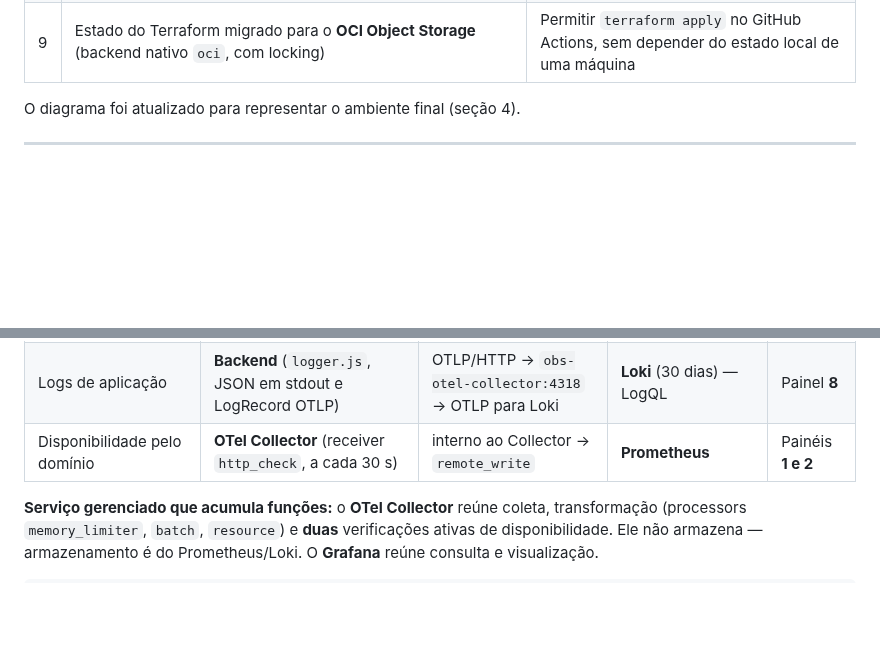
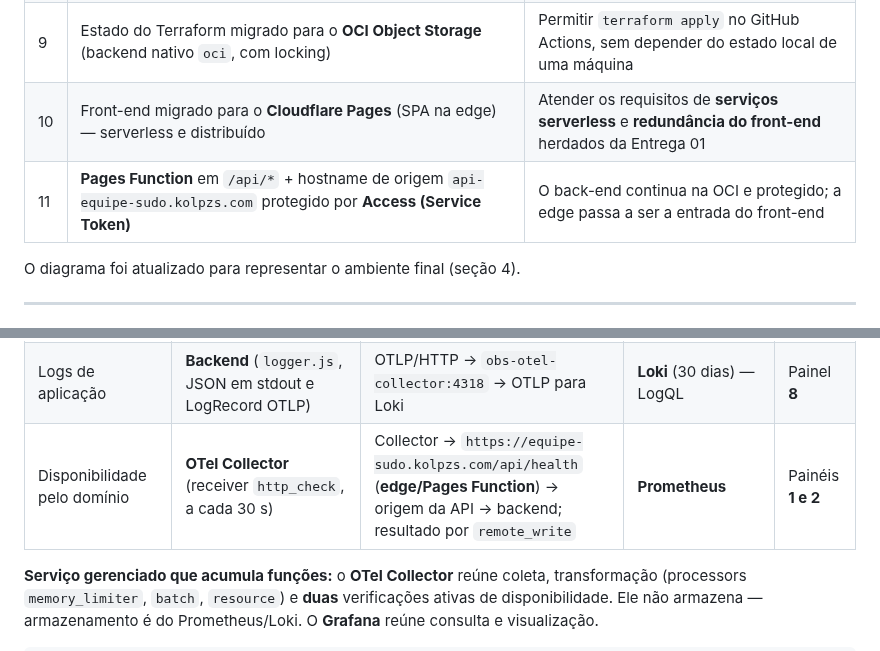
Before and after one commit to equipe-sudo/infrastructure, a Markdown page: docs/entrega-final-02/README.md, 2 parts joined by grey strips. GitHub-like rendering; blank space fills up the shorter version.

```diff
--- a/docs/entrega-final-02/README.md
+++ b/docs/entrega-final-02/README.md
@@ -38,6 +38,8 @@ e **correções necessárias** encontradas ao evoluir a infraestrutura:
 | 7 | Correção: o `terraform plan` tentava alterar `shape_config` (1→2 OCPU / 1→12 GB) e trocar a imagem de boot da VM em execução | Risco de recriar a VM e **perder o volume do MongoDB** |
 | 8 | Correção: workflows do repo da aplicação buildavam `linux/arm64`, incompatível com a VM AMD | As imagens publicadas precisam ser `linux/amd64` |
 | 9 | Estado do Terraform migrado para o **OCI Object Storage** (backend nativo `oci`, com locking) | Permitir `terraform apply` no GitHub Actions, sem depender do estado local de uma máquina |
+| 10 | Front-end migrado para o **Cloudflare Pages** (SPA na edge) — serverless e distribuído | Atender os requisitos de **serviços serverless** e **redundância do front-end** herdados da Entrega 01 |
+| 11 | **Pages Function** em `/api/*` + hostname de origem `api-equipe-sudo.kolpzs.com` protegido por **Access (Service Token)** | O back-end continua na OCI e protegido; a edge passa a ser a entrada do front-end |
 
 O diagrama foi atualizado para representar o ambiente final (seção 4).
 
@@ -155,7 +163,7 @@ Caminho completo, conforme exigido (componente → coleta → armazenamento →
 |---|---|---|---|---|
 | Requisições, latência, erros, operações de negócio e de banco | **Backend** (SDK OpenTelemetry em `instrumentation.js` + `index.js`) | OTLP/HTTP → `obs-otel-collector:4318` → `remote_write` | **Prometheus** (15 dias) — PromQL | Painéis **3, 4, 5, 6, 7** |
 | Logs de aplicação | **Backend** (`logger.js`, JSON em stdout e LogRecord OTLP) | OTLP/HTTP → `obs-otel-collector:4318` → OTLP para Loki | **Loki** (30 dias) — LogQL | Painel **8** |
-| Disponibilidade pelo domínio | **OTel Collector** (receiver `http_check`, a cada 30 s) | interno ao Collector → `remote_write` | **Prometheus** | Painéis **1 e 2** |
+| Disponibilidade pelo domínio | **OTel Collector** (receiver `http_check`, a cada 30 s) | Collector → `https://equipe-sudo.kolpzs.com/api/health` (**edge/Pages Function**) → origem da API → backend; resultado por `remote_write` | **Prometheus** | Painéis **1 e 2** |
 
 **Serviço gerenciado que acumula funções:** o **OTel Collector** reúne coleta, transformação
 (processors `memory_limiter`, `batch`, `resource`) e **duas** verificações ativas de
```
Also changed, not shown: other parts of docs/entrega-final-02/README.md (+17 -8 lines), docs/entrega-final-02/diagrama-entrega-final-02.png, 2 other files.
